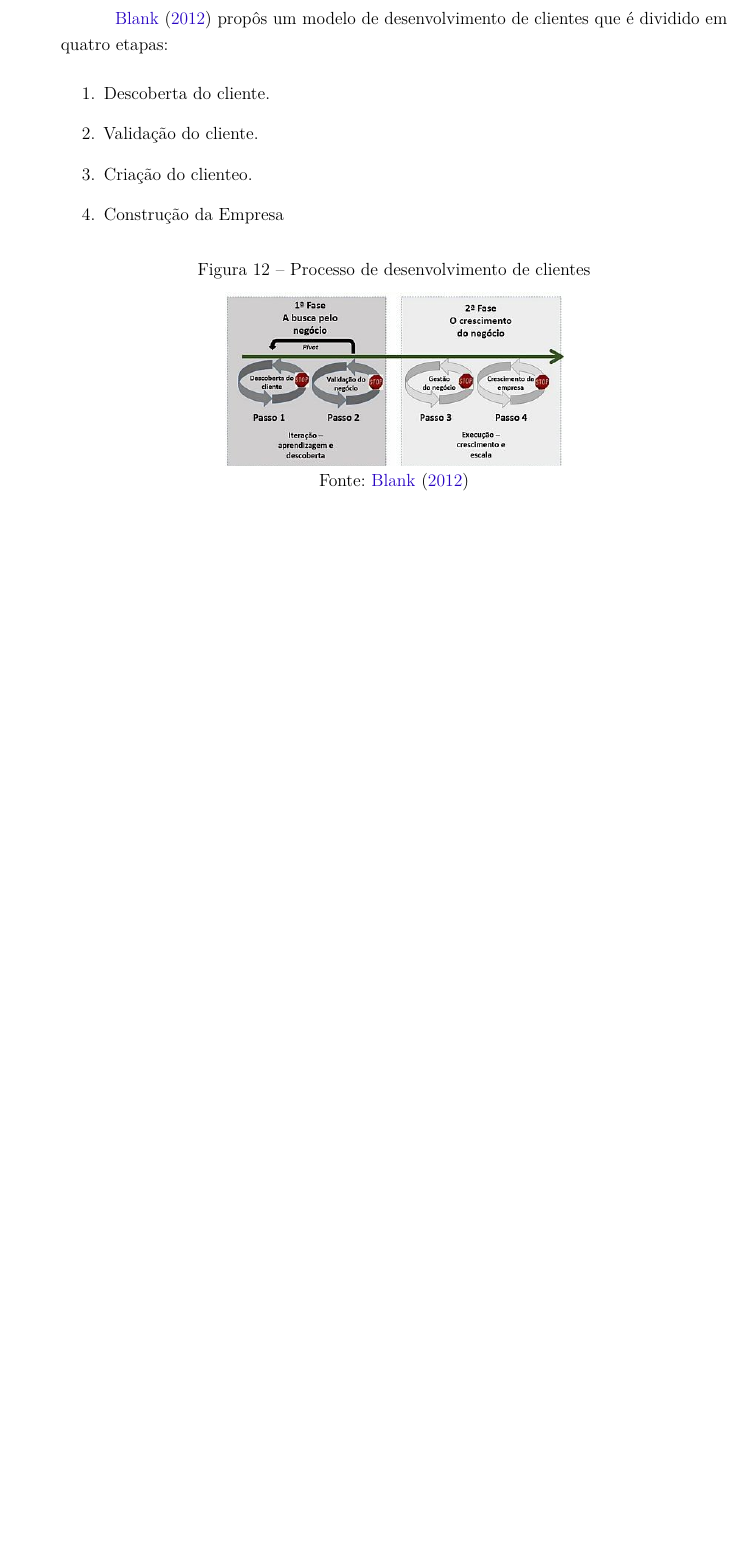
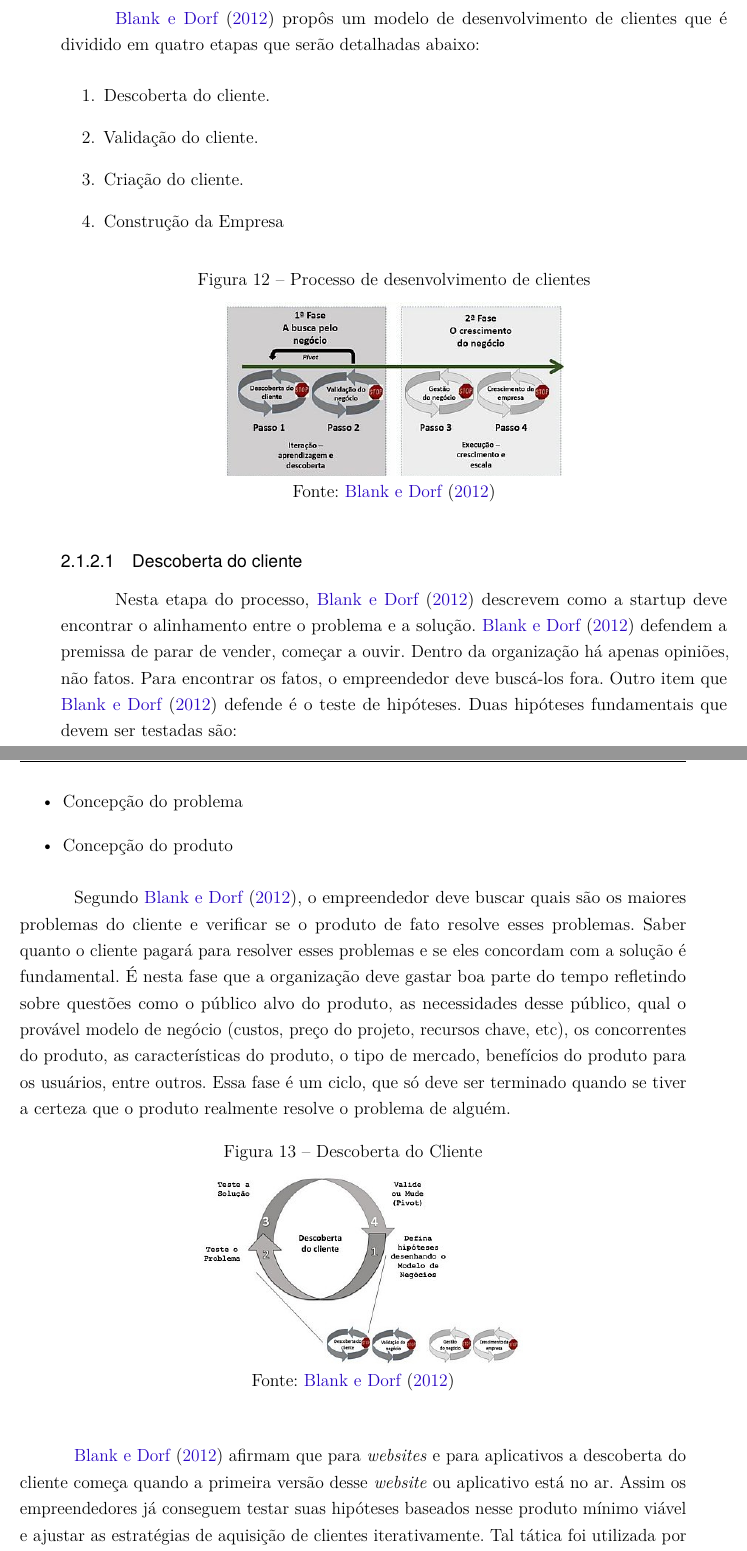
Before and after one commit to christiansaiki/tccChris, a LaTeX thesis (index.tex, which reads revisao.tex): part of page 35 of 45 before the commit and two parts of pages 35 and 36 of 47 after it, the two joined at a grey line, cut so that both start at the same text, the shorter picture padded with empty space. Compiled offline with pdfLaTeX.

Commit message:
add descoberta e validacao do cliente

```diff
--- a/revisao.tex
+++ b/revisao.tex
@@ -115,11 +115,11 @@ Segundo \citeonline{startupowners}, o modelo de desenvolvimento de produtos tem
 
 A metodologia de desenolvimento de clientes proposta por \citeonline{startupowners} considera que tudo definido no problema e na solução são apenas hipóteses que precisam ser testadas, validadas e renovadas. Dessa forma, depois de uma validação no mercado, é possível que a ideia inicial seja completamente modificada. A metodologia propõe um processo iterativo e paralelo ao desenvolvimento do produto, criando um plano de negócios cada vez mais voltado à necessidade real do cliente e diminuindo assim o risco do produto não ser aceito no mercado.
 
-\citeonline{startupowners} propôs um modelo de desenvolvimento de clientes que é dividido em quatro etapas:
+\citeonline{startupowners} propôs um modelo de desenvolvimento de clientes que é dividido em quatro etapas que serão detalhadas abaixo:
 \begin{enumerate}
 \item Descoberta do cliente.
 \item Validação do cliente.
-\item Criação do clienteo.
+\item Criação do cliente.
 \item Construção da Empresa
 \end{enumerate}
 
@@ -129,3 +129,24 @@ A metodologia de desenolvimento de clientes proposta por \citeonline{startupowne
 \label{fig:desenvolvimento_de_clientes}
 \caption* {Fonte: \citeonline{startupowners}}
 \end{figure}
+
+\subsubsection{Descoberta do cliente}
+\label{cha:descoberta_do_cliente}
+Nesta etapa do processo, \citeonline{startupowners} descrevem como a startup deve encontrar o alinhamento entre o problema e a solução.
+\citeonline{startupowners} defendem a premissa de parar de vender, começar a ouvir. Dentro da organização há apenas opiniões, não fatos. Para encontrar os fatos, o empreendedor deve buscá-los fora.
+Outro item que \citeonline{startupowners} defende é o teste de hipóteses. Duas hipóteses fundamentais que devem ser testadas são:
+\begin{itemize}
+\item Concepção do problema
+\item Concepção do produto
+\end{itemize}
+
+Segundo \citeonline{startupowners}, o empreendedor deve buscar quais são os maiores problemas do cliente e verificar se o produto de fato resolve esses problemas. Saber quanto o cliente pagará para resolver esses problemas e se eles concordam com a solução é fundamental. É nesta fase que a organização deve gastar boa parte do tempo refletindo sobre questões como o público alvo do produto, as necessidades desse público, qual o provável modelo de negócio (custos, preço do projeto, recursos chave, etc), os concorrentes do produto, as características do produto, o tipo de mercado, benefícios do produto para os usuários, entre outros. Essa fase é um ciclo, que só deve ser terminado quando se tiver a certeza que o produto realmente resolve o problema de alguém.
+
+\begin{figure}[H]
+\caption{Descoberta do Cliente}
+\centerline{\includegraphics[scale=0.5]{img/descoberta_do_cliente}}
+\label{fig:descoberta_do_cliente}
+\caption* {Fonte: \citeonline{startupowners}}
+\end{figure}
+
+\citeonline{startupowners} afirmam que para \textit{websites} e para aplicativos a descoberta do cliente começa quando a primeira versão desse \textit{website} ou aplicativo está no ar. Assim os empreendedores já conseguem testar suas hipóteses baseados nesse produto mínimo viável e ajustar as estratégias de aquisição de clientes iterativamente. Tal tática foi utilizada por empresas como Facebook e Groupon que começaram a jornada por busca de clients com produtos mal acabados.
@@ -131,0 +160 @@ A metodologia de desenolvimento de clientes proposta por \citeonline{startupowne
+Segundo \citeonline{startupowners}, a Validação do Cliente é um método que permite o desenvolvimento de um processo de vendas. Ao final da etapa de validação deve provar que o empreendedor encontrou um mercado e um conjunto de clientes que reagem positivamente ao produto. É uma fase que valida o processo de vendas e marketing, onde tudo pode mudar, inclusive o cliente. Caso isso venha a acontecer, deve-se voltar para a etapa de Descoberta do Cliente onde um novo tipo de cliente será análisado. Tal retorno é conhecido como Pivô. Essa fase também é um ciclo de adaptação e melhoramento do plano de negócios.
```
Also changed, not shown: bibliografia.bib (+1 -1 lines), img/descoberta_do_cliente.jpg (added), img/validacao_do_cliente.jpg (added), revisao.tex (14 more changed lines).
